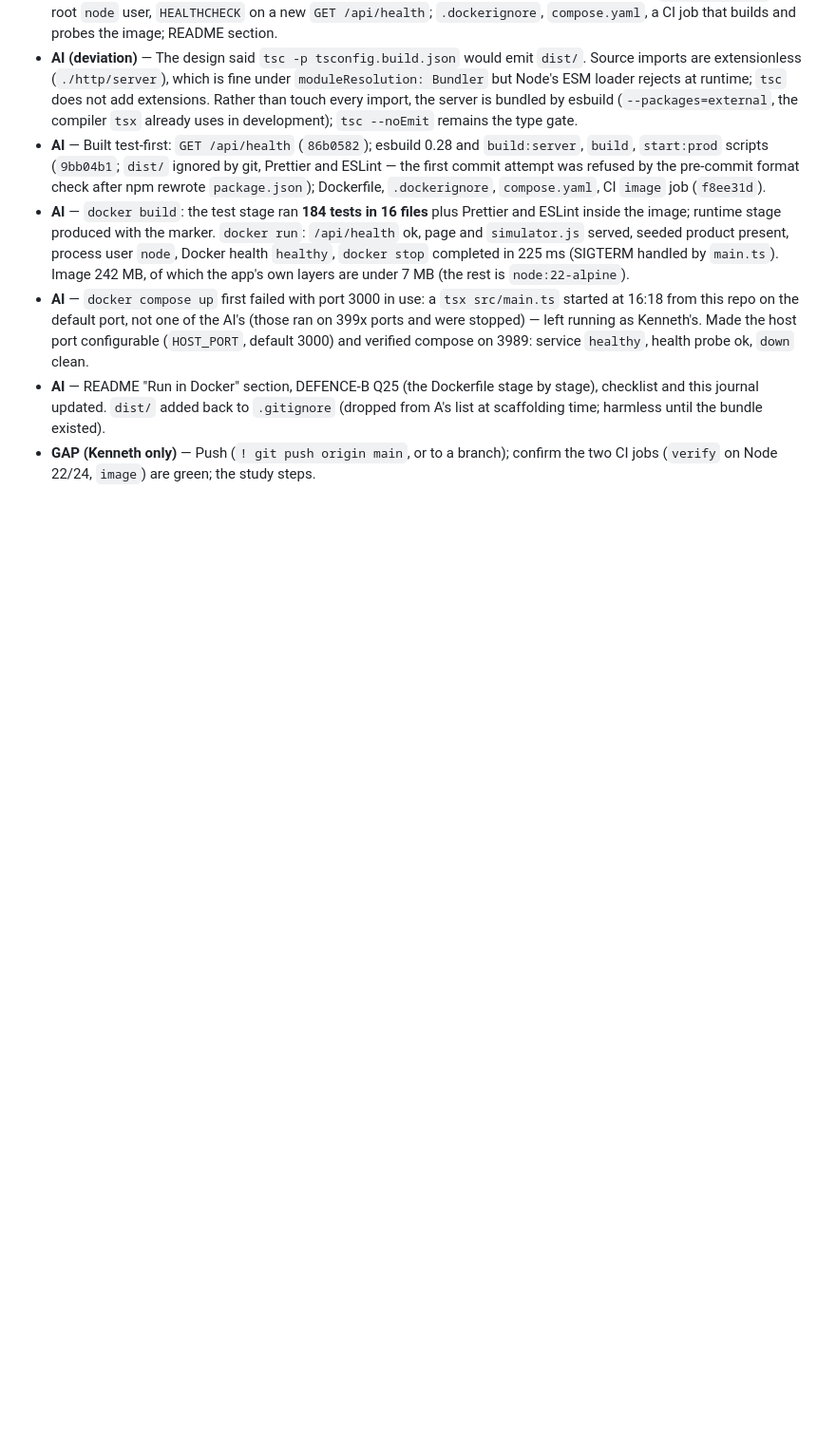
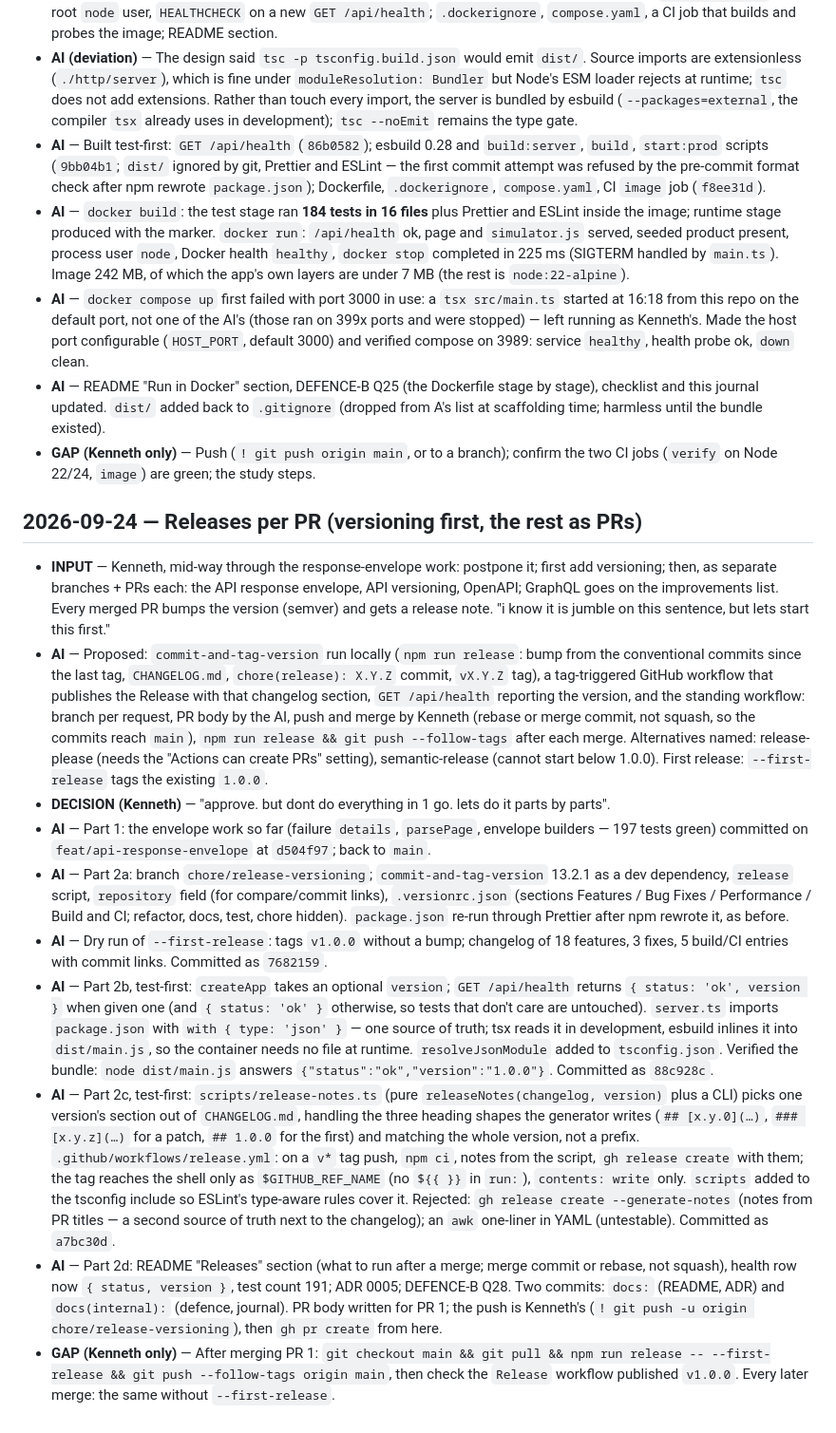
Before and after one commit to kennethross/ee-flash-sales, a Markdown page: docs/working/JOURNAL.md, the part around the change. Shown at 95% size. Drawn GitHub-style; blank space fills up the shorter version.

Commit message:
docs(internal): defence Q28 and journal for the release workflow
Co-Authored-By: Claude Fable 5.1 <noreply@anthropic.com>

```diff
--- a/docs/working/JOURNAL.md
+++ b/docs/working/JOURNAL.md
@@ -396,3 +396,51 @@ there. This folder started as a copy of A's `docs/`; A's copies were deleted on
   scaffolding time; harmless until the bundle existed).
 - **GAP (Kenneth only)** — Push (`! git push origin main`, or to a branch); confirm the two CI
   jobs (`verify` on Node 22/24, `image`) are green; the study steps.
+
+## 2026-09-24 — Releases per PR (versioning first, the rest as PRs)
+
+- **INPUT** — Kenneth, mid-way through the response-envelope work: postpone it; first add
+  versioning; then, as separate branches + PRs each: the API response envelope, API versioning,
+  OpenAPI; GraphQL goes on the improvements list. Every merged PR bumps the version (semver) and
+  gets a release note. "i know it is jumble on this sentence, but lets start this first."
+- **AI** — Proposed: `commit-and-tag-version` run locally (`npm run release`: bump from the
+  conventional commits since the last tag, `CHANGELOG.md`, `chore(release): X.Y.Z` commit, `vX.Y.Z`
+  tag), a tag-triggered GitHub workflow that publishes the Release with that changelog section,
+  `GET /api/health` reporting the version, and the standing workflow: branch per request, PR body
+  by the AI, push and merge by Kenneth (rebase or merge commit, not squash, so the commits reach
+  `main`), `npm run release && git push --follow-tags` after each merge. Alternatives named:
+  release-please (needs the "Actions can create PRs" setting), semantic-release (cannot start
+  below 1.0.0). First release: `--first-release` tags the existing `1.0.0`.
+- **DECISION (Kenneth)** — "approve. but dont do everything in 1 go. lets do it parts by parts".
+- **AI** — Part 1: the envelope work so far (failure `details`, `parsePage`, envelope builders —
+  197 tests green) committed on `feat/api-response-envelope` at `d504f97`; back to `main`.
+- **AI** — Part 2a: branch `chore/release-versioning`; `commit-and-tag-version` 13.2.1 as a dev
+  dependency, `release` script, `repository` field (for compare/commit links), `.versionrc.json`
+  (sections Features / Bug Fixes / Performance / Build and CI; refactor, docs, test, chore
+  hidden). `package.json` re-run through Prettier after npm rewrote it, as before.
+- **AI** — Dry run of `--first-release`: tags `v1.0.0` without a bump; changelog of 18 features,
+  3 fixes, 5 build/CI entries with commit links. Committed as `7682159`.
+- **AI** — Part 2b, test-first: `createApp` takes an optional `version`; `GET /api/health` returns
+  `{ status: 'ok', version }` when given one (and `{ status: 'ok' }` otherwise, so tests that
+  don't care are untouched). `server.ts` imports `package.json` with `with { type: 'json' }` —
+  one source of truth; tsx reads it in development, esbuild inlines it into `dist/main.js`, so
+  the container needs no file at runtime. `resolveJsonModule` added to `tsconfig.json`. Verified
+  the bundle: `node dist/main.js` answers `{"status":"ok","version":"1.0.0"}`.
+  Committed as `88c928c`.
+- **AI** — Part 2c, test-first: `scripts/release-notes.ts` (pure `releaseNotes(changelog,
+  version)` plus a CLI) picks one version's section out of `CHANGELOG.md`, handling the three
+  heading shapes the generator writes (`## [x.y.0](…)`, `### [x.y.z](…)` for a patch, `## 1.0.0`
+  for the first) and matching the whole version, not a prefix. `.github/workflows/release.yml`:
+  on a `v*` tag push, `npm ci`, notes from the script, `gh release create` with them; the tag
+  reaches the shell only as `$GITHUB_REF_NAME` (no `${{ }}` in `run:`), `contents: write` only.
+  `scripts` added to the tsconfig include so ESLint's type-aware rules cover it. Rejected:
+  `gh release create --generate-notes` (notes from PR titles — a second source of truth next to
+  the changelog); an `awk` one-liner in YAML (untestable). Committed as `a7bc30d`.
+- **AI** — Part 2d: README "Releases" section (what to run after a merge; merge commit or
+  rebase, not squash), health row now `{ status, version }`, test count 191; ADR 0005;
+  DEFENCE-B Q28. Two commits: `docs:` (README, ADR) and `docs(internal):` (defence, journal).
+  PR body written for PR 1; the push is Kenneth's (`! git push -u origin chore/release-versioning`),
+  then `gh pr create` from here.
+- **GAP (Kenneth only)** — After merging PR 1: `git checkout main && git pull &&
+  npm run release -- --first-release && git push --follow-tags origin main`, then check the
+  `Release` workflow published `v1.0.0`. Every later merge: the same without `--first-release`.
```
Also changed, not shown: docs/DEFENCE-B.md (+11 -0 lines).
